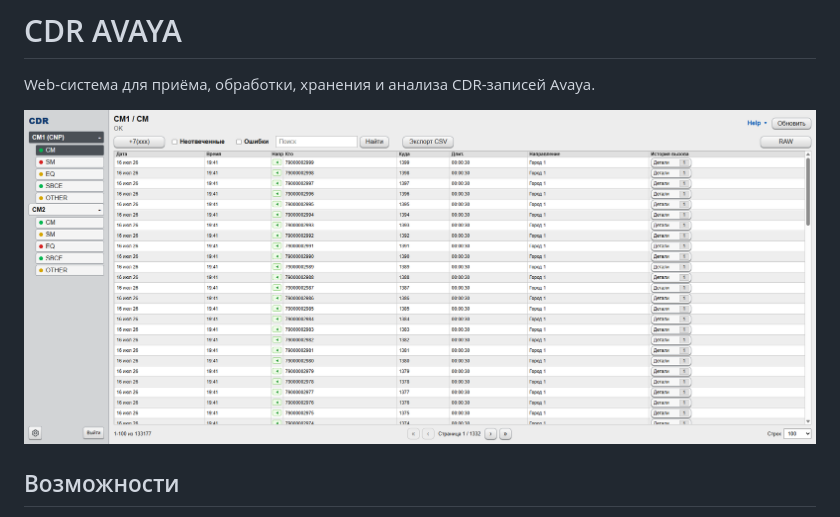
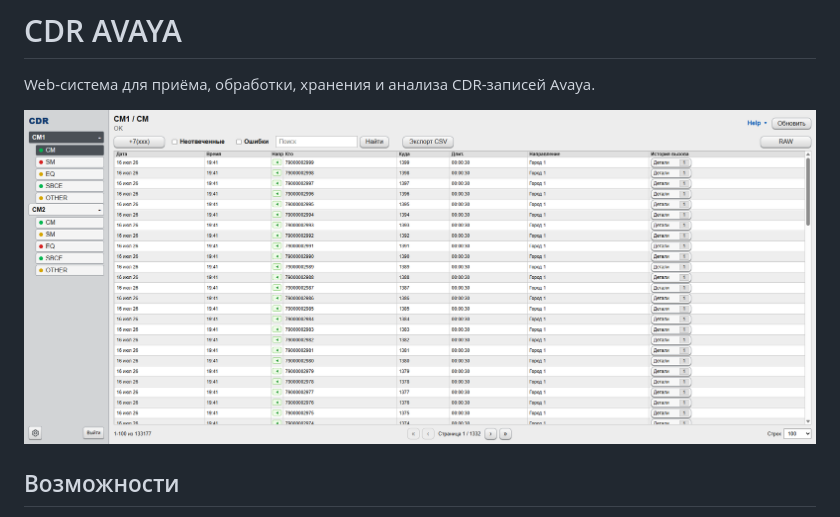
Before and after one commit to vovan-T/CDR-AVAYA, a Markdown page: README.md, the part around the change. GitHub-like rendering; pictures changed too: images/cdr-avaya-dashboard.png (added), images/cdr-avaya-systems.png (deleted).

Commit message:
Remove CNP label from public screenshot

```diff
--- a/README.md
+++ b/README.md
@@ -2,7 +2,7 @@
 
 Web-система для приёма, обработки, хранения и анализа CDR-записей Avaya.
 
-![CDR AVAYA](images/cdr-avaya-systems.png)
+![CDR AVAYA](images/cdr-avaya-dashboard.png)
 
 ## Возможности
 
```
